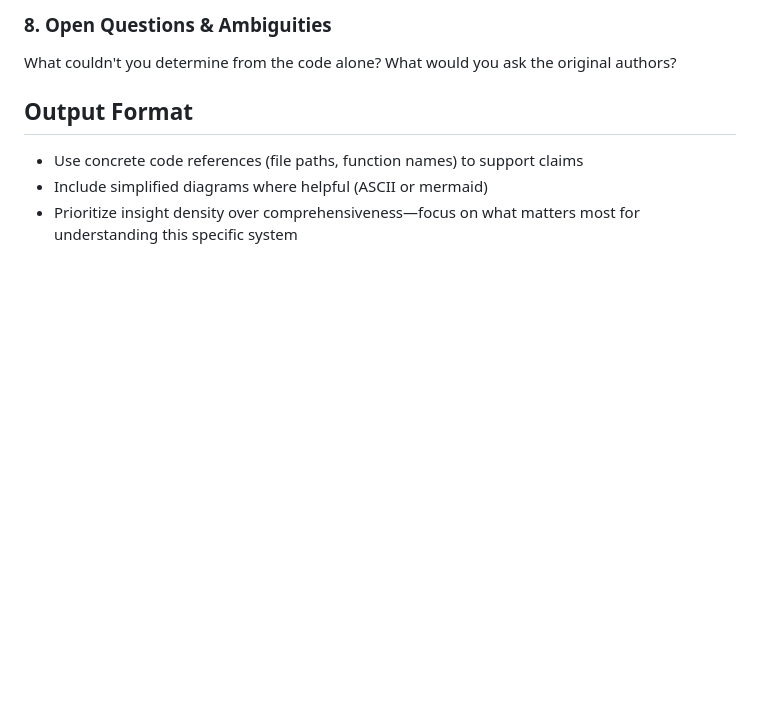
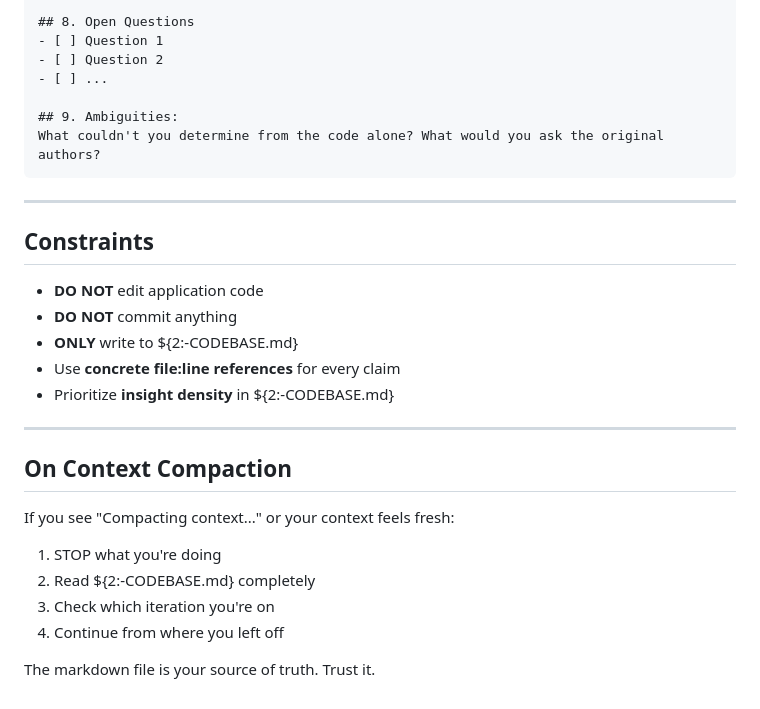
Before and after one commit to alejandroBallesterosC/personal_configs, a Markdown page: claude-code/commands/understand-repo.md, the part around one of its changes. Drawn GitHub-style; blank space fills up the shorter version.

````diff
--- a/claude-code/commands/understand-repo.md
+++ b/claude-code/commands/understand-repo.md
@@ -64,8 +139,32 @@ List specific discrepancies between docs/READMEs and actual implementation.
 
-### 8. Open Questions & Ambiguities
+## 8. Open Questions
+- [ ] Question 1
+- [ ] Question 2
+- [ ] ...
+
+## 9. Ambiguities:
 What couldn't you determine from the code alone? What would you ask the original authors?
+```
 
-## Output Format
-- Use concrete code references (file paths, function names) to support claims
-- Include simplified diagrams where helpful (ASCII or mermaid)
-- Prioritize insight density over comprehensiveness—focus on what matters most for understanding this specific system
+---
+
+## Constraints
+
+- **DO NOT** edit application code
+- **DO NOT** commit anything
+- **ONLY** write to ${2:-CODEBASE.md}
+- Use **concrete file:line references** for every claim
+- Prioritize **insight density** in ${2:-CODEBASE.md}
+
+---
+
+## On Context Compaction
+
+If you see "Compacting context..." or your context feels fresh:
+
+1. STOP what you're doing
+2. Read ${2:-CODEBASE.md} completely
+3. Check which iteration you're on
+4. Continue from where you left off
+
+The markdown file is your source of truth. Trust it.
````
Also changed, not shown: other parts of claude-code/commands/understand-repo.md (+111 -36 lines), claude-code/commands/explain-repo.md (deleted, +0 -1 lines).
